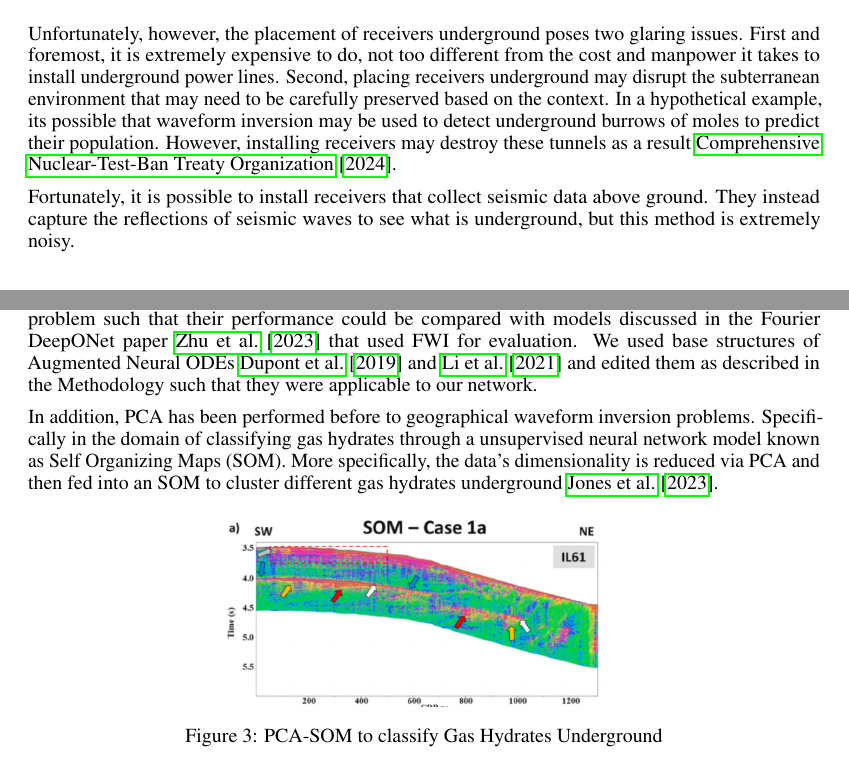
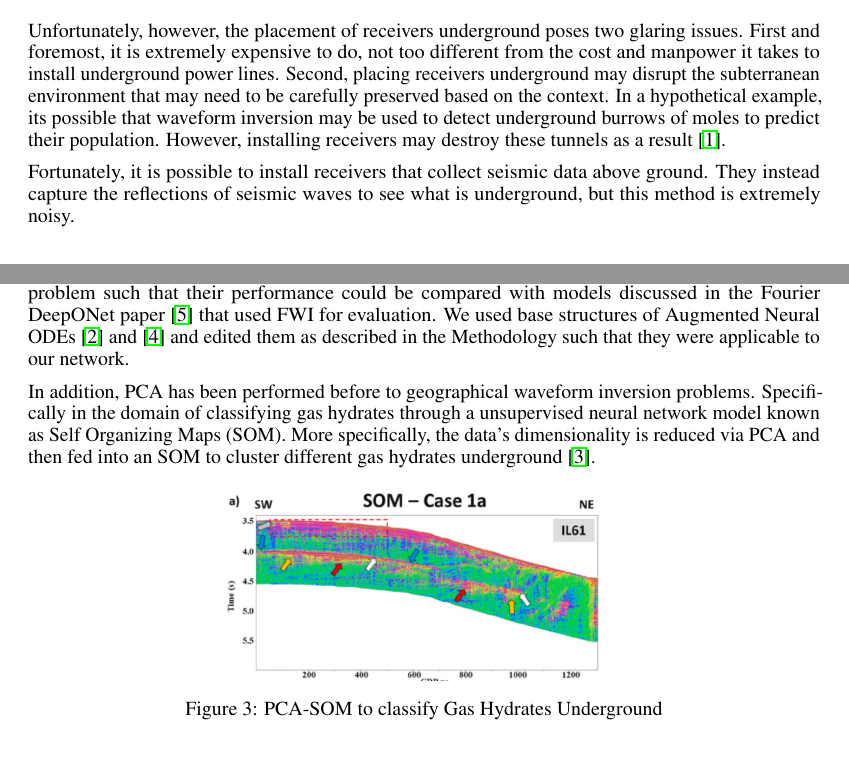
Before and after one commit to Girish-Krishnan/ECE-228-Final-Project, a LaTeX paper (project_report/main.tex): two parts of pages 2 and 3 of 9, joined at a grey line, cut so that both start at the same text. Compiled offline with pdfLaTeX.

Commit message:
Made references numbered

```diff
--- a/project_report/main.tex
+++ b/project_report/main.tex
@@ -7,8 +7,8 @@
 
 
 % ready for submission
+\PassOptionsToPackage{numbers}{natbib}
 \usepackage[preprint]{neurips_2024}
-
 
 \usepackage[utf8]{inputenc} % allow utf-8 input
 \usepackage[T1]{fontenc}    % use 8-bit T1 fonts
```
Also changed, not shown: 1 other file.
